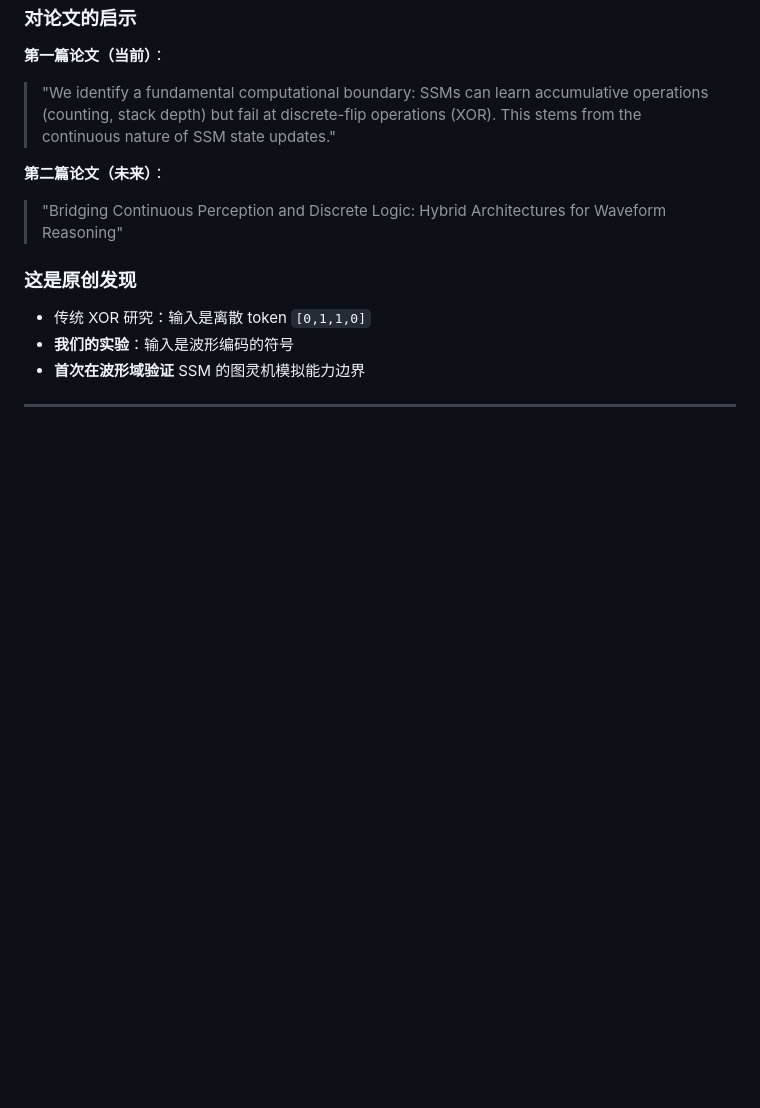
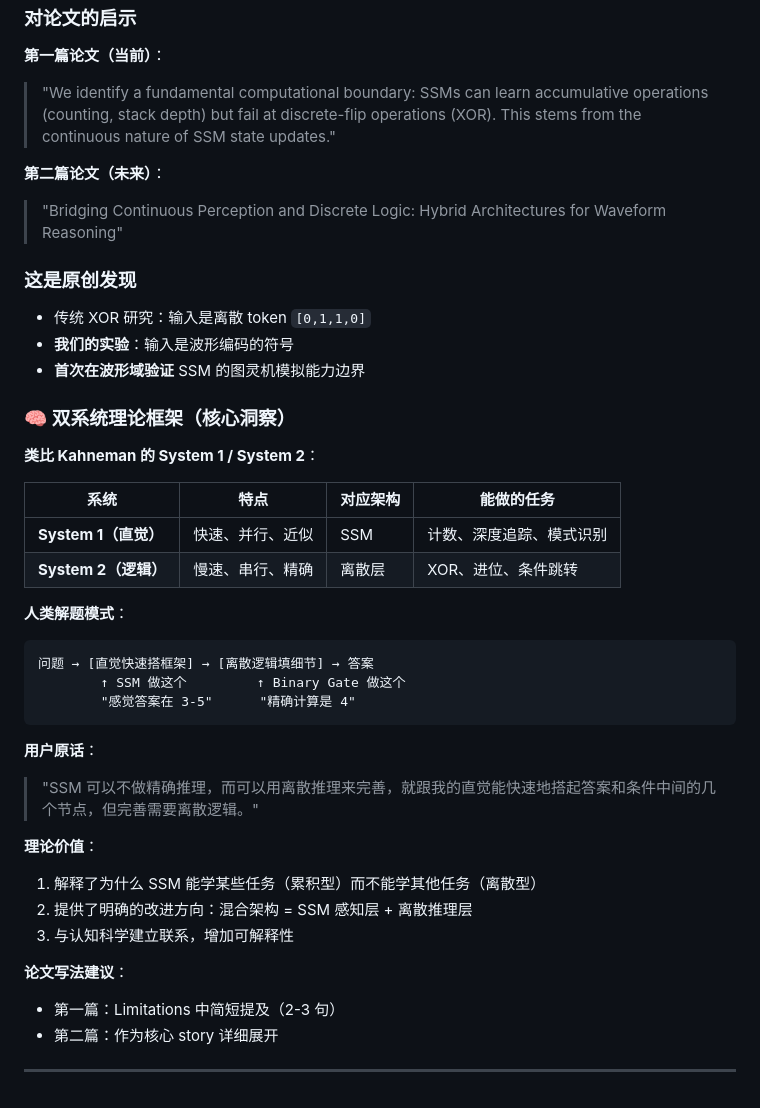
Before and after one commit to Asukamnt/Project-Resonance, a Markdown page: docs/iteration_log.md, the part around the change. Drawn GitHub-style; blank space fills up the shorter version.

Commit message:
docs: add Dual-System Theory framework (SSM as System 1)

````diff
--- a/docs/iteration_log.md
+++ b/docs/iteration_log.md
@@ -2530,4 +2530,32 @@ else: h = 1
 - **我们的实验**：输入是波形编码的符号
 - **首次在波形域验证** SSM 的图灵机模拟能力边界
 
----
+### 🧠 双系统理论框架（核心洞察）
+
+**类比 Kahneman 的 System 1 / System 2**：
+
+| 系统 | 特点 | 对应架构 | 能做的任务 |
+|------|------|----------|-----------|
+| **System 1（直觉）** | 快速、并行、近似 | SSM | 计数、深度追踪、模式识别 |
+| **System 2（逻辑）** | 慢速、串行、精确 | 离散层 | XOR、进位、条件跳转 |
+
+**人类解题模式**：
+```
+问题 → [直觉快速搭框架] → [离散逻辑填细节] → 答案
+        ↑ SSM 做这个         ↑ Binary Gate 做这个
+        "感觉答案在 3-5"      "精确计算是 4"
+```
+
+**用户原话**：
+> "SSM 可以不做精确推理，而可以用离散推理来完善，就跟我的直觉能快速地搭起答案和条件中间的几个节点，但完善需要离散逻辑。"
+
+**理论价值**：
+1. 解释了为什么 SSM 能学某些任务（累积型）而不能学其他任务（离散型）
+2. 提供了明确的改进方向：混合架构 = SSM 感知层 + 离散推理层
+3. 与认知科学建立联系，增加可解释性
+
+**论文写法建议**：
+- 第一篇：Limitations 中简短提及（2-3 句）
+- 第二篇：作为核心 story 详细展开
+
+---
````
